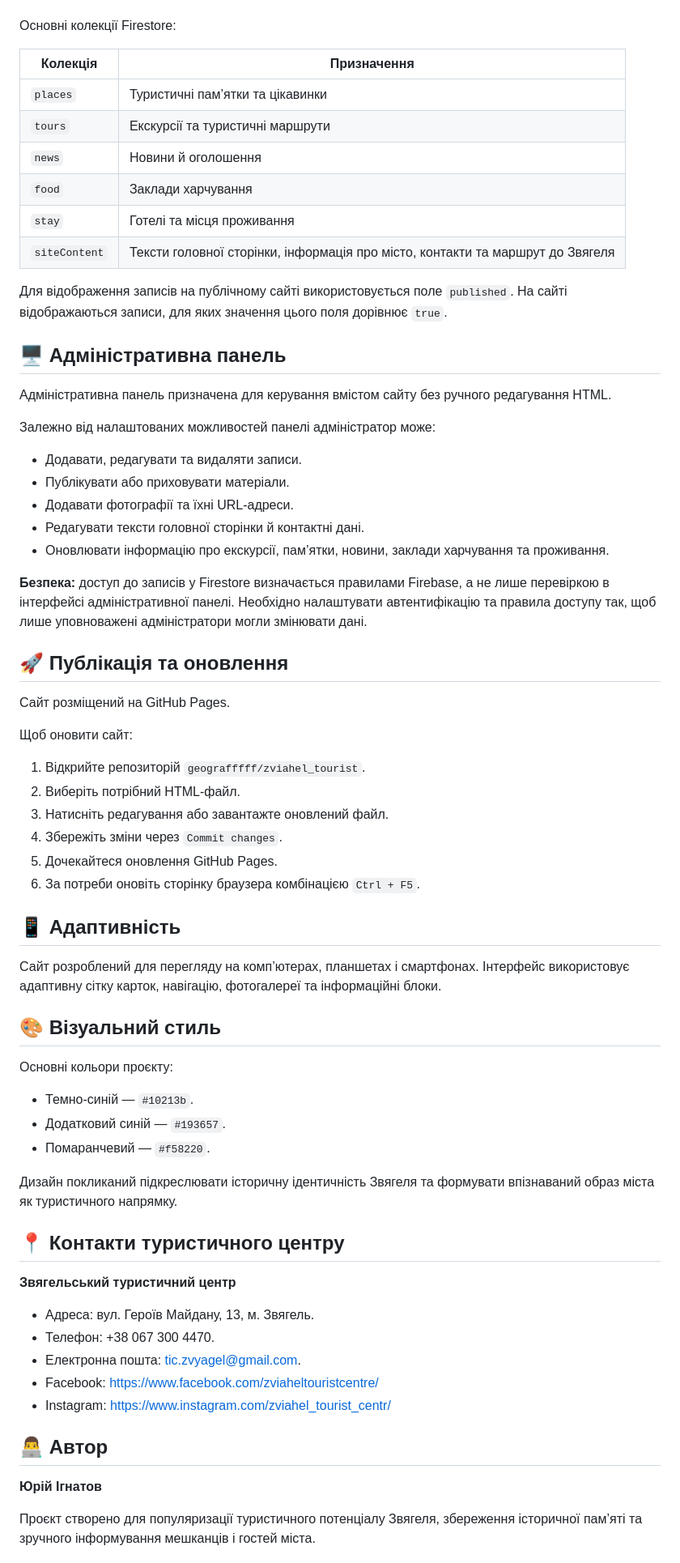
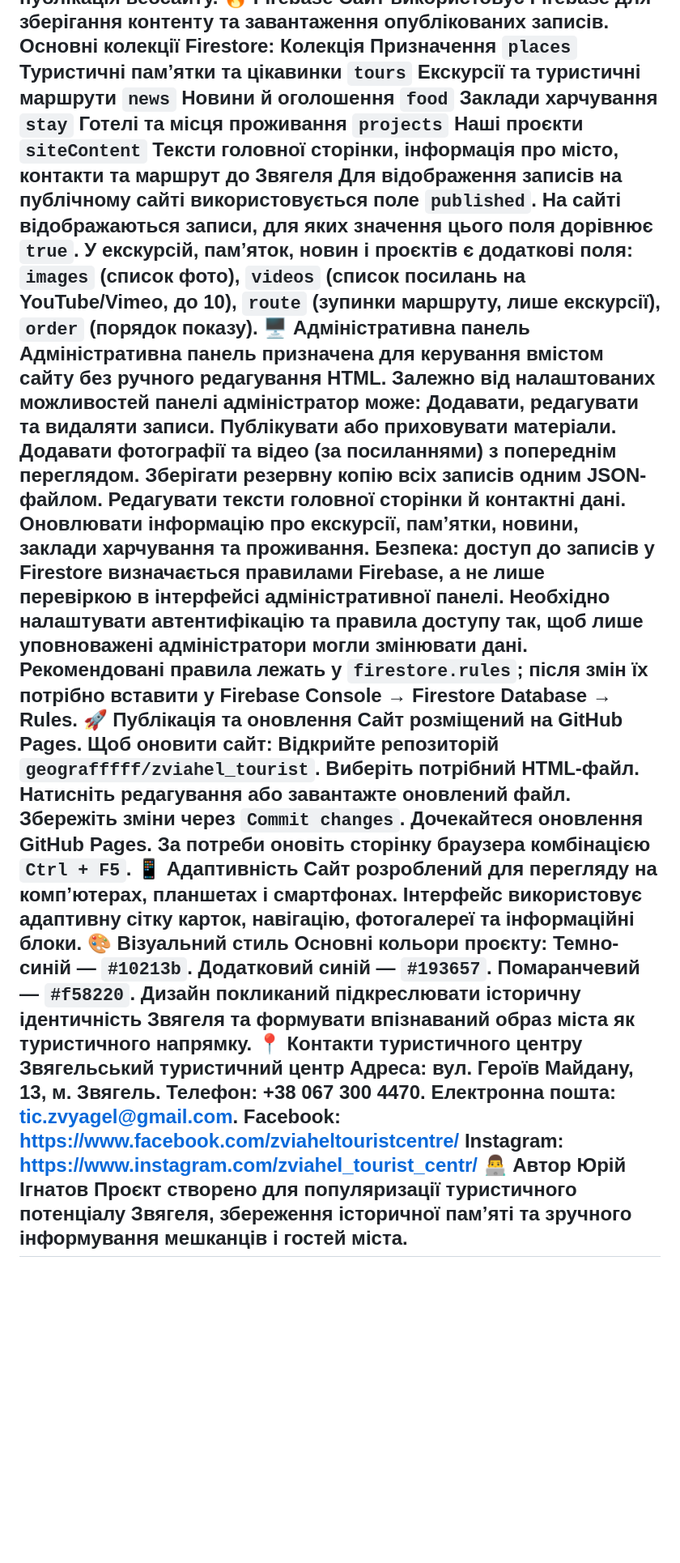
Before and after one commit to Geografffff/zviahel_tourist, a Markdown page: README.md, the part around one of its changes. Shown at 81% size. Rendered like a GitHub page; blank space fills up the shorter version.

```diff
--- a/README.md
+++ b/README.md
@@ -71,72 +66,50 @@
 Сайт використовує Firebase для зберігання контенту та завантаження опублікованих записів.
-
 Основні колекції Firestore:
-
-| Колекція | Призначення |
-|---|---|
-| `places` | Туристичні пам’ятки та цікавинки |
-| `tours` | Екскурсії та туристичні маршрути |
-| `news` | Новини й оголошення |
-| `food` | Заклади харчування |
-| `stay` | Готелі та місця проживання |
-| `siteContent` | Тексти головної сторінки, інформація про місто, контакти та маршрут до Звягеля |
-
+Колекція	Призначення
+`places`	Туристичні пам’ятки та цікавинки
+`tours`	Екскурсії та туристичні маршрути
+`news`	Новини й оголошення
+`food`	Заклади харчування
+`stay`	Готелі та місця проживання
+`projects`	Наші проєкти
+`siteContent`	Тексти головної сторінки, інформація про місто, контакти та маршрут до Звягеля
 Для відображення записів на публічному сайті використовується поле `published`. На сайті відображаються записи, для яких значення цього поля дорівнює `true`.
-
-## 🖥️ Адміністративна панель
-
+У екскурсій, пам’яток, новин і проєктів є додаткові поля: `images` (список фото), `videos` (список посилань на YouTube/Vimeo, до 10), `route` (зупинки маршруту, лише екскурсії), `order` (порядок показу).
+🖥️ Адміністративна панель
 Адміністративна панель призначена для керування вмістом сайту без ручного редагування HTML.
-
 Залежно від налаштованих можливостей панелі адміністратор може:
-- Додавати, редагувати та видаляти записи.
-- Публікувати або приховувати матеріали.
-- Додавати фотографії та їхні URL-адреси.
-- Редагувати тексти головної сторінки й контактні дані.
-- Оновлювати інформацію про екскурсії, пам’ятки, новини, заклади харчування та проживання.
-
-**Безпека:** доступ до записів у Firestore визначається правилами Firebase, а не лише перевіркою в інтерфейсі адміністративної панелі. Необхідно налаштувати автентифікацію та правила доступу так, щоб лише уповноважені адміністратори могли змінювати дані.
-
-## 🚀 Публікація та оновлення
-
+Додавати, редагувати та видаляти записи.
+Публікувати або приховувати матеріали.
+Додавати фотографії та відео (за посиланнями) з попереднім переглядом.
+Зберігати резервну копію всіх записів одним JSON-файлом.
+Редагувати тексти головної сторінки й контактні дані.
+Оновлювати інформацію про екскурсії, пам’ятки, новини, заклади харчування та проживання.
+Безпека: доступ до записів у Firestore визначається правилами Firebase, а не лише перевіркою в інтерфейсі адміністративної панелі. Необхідно налаштувати автентифікацію та правила доступу так, щоб лише уповноважені адміністратори могли змінювати дані. Рекомендовані правила лежать у `firestore.rules`; після змін їх потрібно вставити у Firebase Console → Firestore Database → Rules.
+🚀 Публікація та оновлення
 Сайт розміщений на GitHub Pages.
-
 Щоб оновити сайт:
-
-1. Відкрийте репозиторій `geografffff/zviahel_tourist`.
-2. Виберіть потрібний HTML-файл.
-3. Натисніть редагування або завантажте оновлений файл.
-4. Збережіть зміни через `Commit changes`.
-5. Дочекайтеся оновлення GitHub Pages.
-6. За потреби оновіть сторінку браузера комбінацією `Ctrl + F5`.
-
-## 📱 Адаптивність
-
+Відкрийте репозиторій `geografffff/zviahel_tourist`.
+Виберіть потрібний HTML-файл.
+Натисніть редагування або завантажте оновлений файл.
+Збережіть зміни через `Commit changes`.
+Дочекайтеся оновлення GitHub Pages.
+За потреби оновіть сторінку браузера комбінацією `Ctrl + F5`.
+📱 Адаптивність
 Сайт розроблений для перегляду на комп’ютерах, планшетах і смартфонах. Інтерфейс використовує адаптивну сітку карток, навігацію, фотогалереї та інформаційні блоки.
-
-## 🎨 Візуальний стиль
-
+🎨 Візуальний стиль
 Основні кольори проєкту:
-
-- Темно-синій — `#10213b`.
-- Додатковий синій — `#193657`.
-- Помаранчевий — `#f58220`.
-
+Темно-синій — `#10213b`.
+Додатковий синій — `#193657`.
+Помаранчевий — `#f58220`.
 Дизайн покликаний підкреслювати історичну ідентичність Звягеля та формувати впізнаваний образ міста як туристичного напрямку.
-
-## 📍 Контакти туристичного центру
-
-**Звягельський туристичний центр**
-
-- Адреса: вул. Героїв Майдану, 13, м. Звягель.
-- Телефон: +38 067 300 4470.
-- Електронна пошта: tic.zvyagel@gmail.com.
-- Facebook: https://www.facebook.com/zviaheltouristcentre/
-- Instagram: https://www.instagram.com/zviahel_tourist_centr/
-
-## 👨‍💻 Автор
-
-**Юрій Ігнатов**
-
+📍 Контакти туристичного центру
+Звягельський туристичний центр
+Адреса: вул. Героїв Майдану, 13, м. Звягель.
+Телефон: +38 067 300 4470.
+Електронна пошта: tic.zvyagel@gmail.com.
+Facebook: https://www.facebook.com/zviaheltouristcentre/
+Instagram: https://www.instagram.com/zviahel_tourist_centr/
+👨‍💻 Автор
+Юрій Ігнатов
 Проєкт створено для популяризації туристичного потенціалу Звягеля, збереження історичної пам’яті та зручного інформування мешканців і гостей міста.
-
 ---
```
Also changed, not shown: other parts of README.md (+65 -71 lines).
